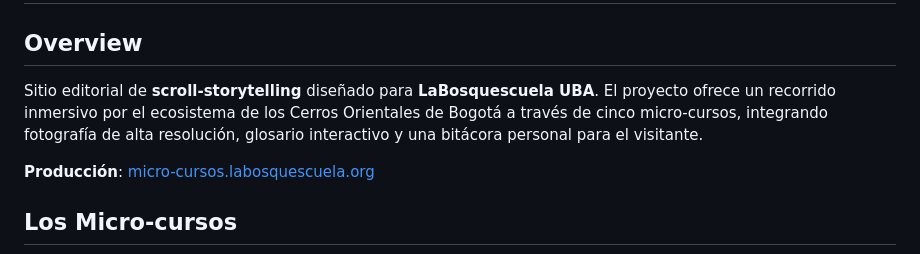
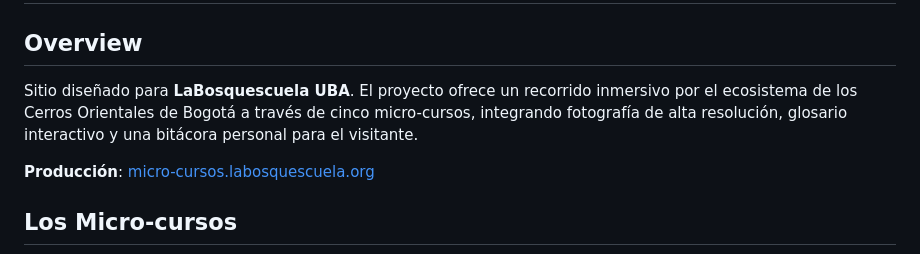
Before and after one commit to LaBosquescuela-UBA/miradas-naturalistas, a Markdown page: README.md, the part around the change. Drawn GitHub-style.

Commit message:
docs: simplify overview in README

```diff
--- a/README.md
+++ b/README.md
@@ -1,7 +1,7 @@
 # Miradas Naturalistas — Micro-Cursos
 
 ## Overview
-Sitio editorial de **scroll-storytelling** diseñado para **LaBosquescuela UBA**. El proyecto ofrece un recorrido inmersivo por el ecosistema de los Cerros Orientales de Bogotá a través de cinco micro-cursos, integrando fotografía de alta resolución, glosario interactivo y una bitácora personal para el visitante.
+Sitio diseñado para **LaBosquescuela UBA**. El proyecto ofrece un recorrido inmersivo por el ecosistema de los Cerros Orientales de Bogotá a través de cinco micro-cursos, integrando fotografía de alta resolución, glosario interactivo y una bitácora personal para el visitante.
 
 **Producción**: [micro-cursos.labosquescuela.org](https://micro-cursos.labosquescuela.org)
 
```
